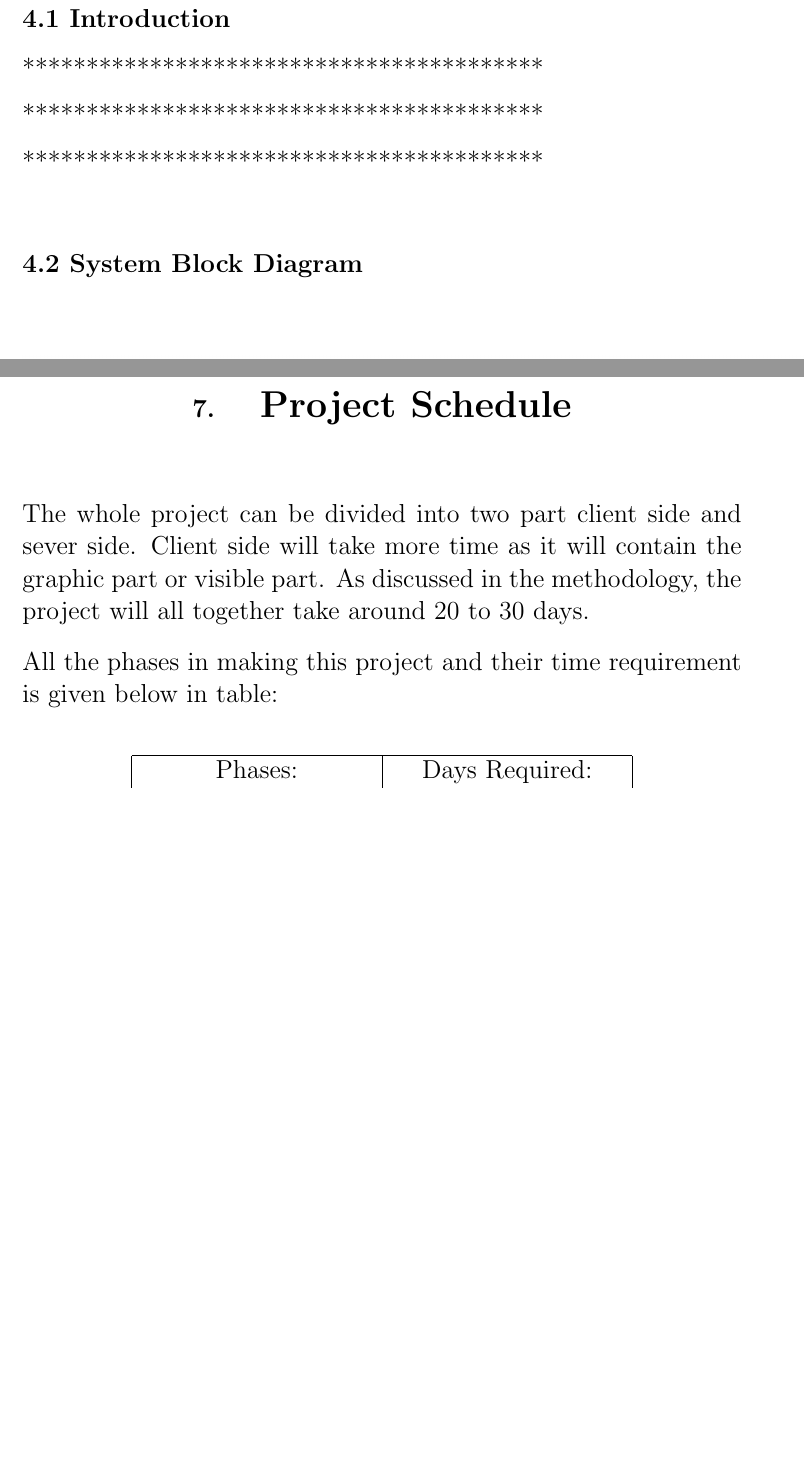
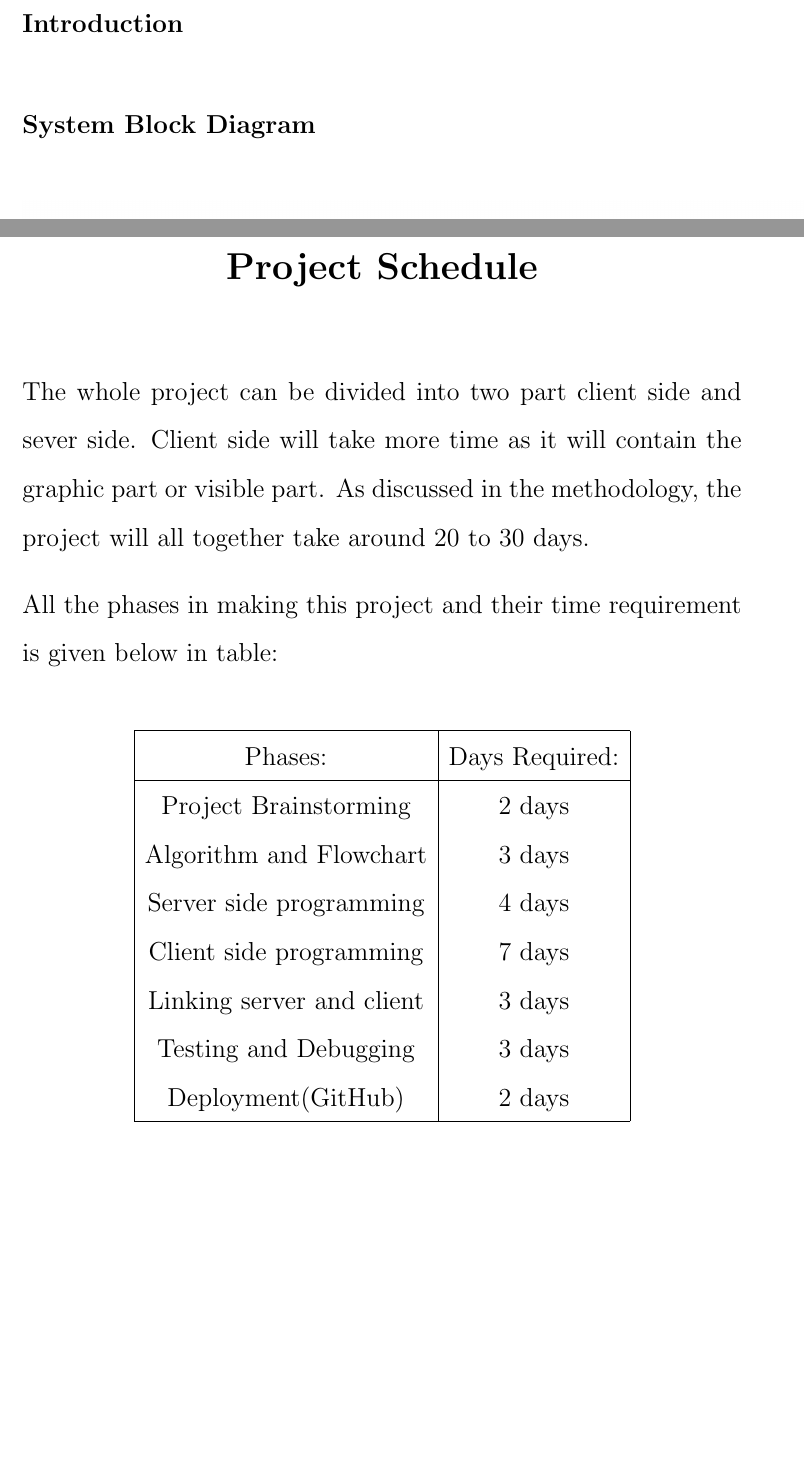
Before and after one commit to SusheelThapa/A-Phone-Call, a LaTeX document (proposal/proposal.tex): two parts of pages 7 and 10 of 10, joined at a grey line, cut so that both start at the same text, the shorter picture padded with empty space. Compiled offline with pdfLaTeX.

Commit message:
Updated number of different pages
line spacing updated , project schedule table filled up

```diff
--- a/proposal/proposal.tex
+++ b/proposal/proposal.tex
@@ -13,7 +13,9 @@
 \graphicspath{ {../resources/images/}}
 
 
+\setstretch{1.5}
 \begin{document}
+
 
 %% Front Cover %%
 \newpage{
@@ -216,19 +219,25 @@
 
 	\setlength{\parindent}{0pt}
 	\begin{center}
-		{\section{\huge {Proposed System}}}
+		{\section*{\huge {Proposed System}}}
 	\end{center}
 
-	\vspace{30pt}
+
+	\vspace{20pt}
+
 
 	\Large{
-		\subsection*{\Large{4.1 Introduction}}
+		\subsection*{\Large{Introduction}}
+		\Large{
 
-		\justify *****************************************
-		\justify *****************************************
-		\justify *****************************************\\
+
+
+		}
 		\setlength{\parindent}{0pt}
-		\subsection*{\Large{4.2 System Block Diagram\\}}
+
+		\vspace{20pt}
+
+		\subsection*{\Large{System Block Diagram\\}}
 
 
 		\begin{center}
@@ -313,7 +322,7 @@
 
 	\setlength{\parindent}{0pt}
 	\begin{center}
-		\textbf{ {\section*{7.\hspace{25pt}\huge {Project Schedule}}}}
+		\textbf{ {\section*{\huge {Project Schedule}}}}
 	\end{center}
 
 	\vspace{30pt}
@@ -328,13 +337,15 @@
 		\begin{center}
 			\begin{tabular}{|c|c|}
 				\hline
-				Phases:            & Days Required:     \\
+				Phases:                   & Days Required: \\
 				\hline
-				****************** & ****************** \\
-				****************** & ****************** \\
-				****************** & ****************** \\
-				****************** & ****************** \\
-				****************** & ****************** \\
+				Project Brainstorming     & 2 days         \\
+				Algorithm and Flowchart   & 3 days         \\
+				Server side programming   & 4 days         \\
+				Client side programming   & 7 days         \\
+				Linking server and client & 3 days         \\
+				Testing and Debugging     & 3 days         \\
+				Deployment(GitHub)        & 2 days         \\
 
 				\hline
 			\end{tabular}
```
Also changed, not shown: proposal/proposal.tex (13 more changed lines).
